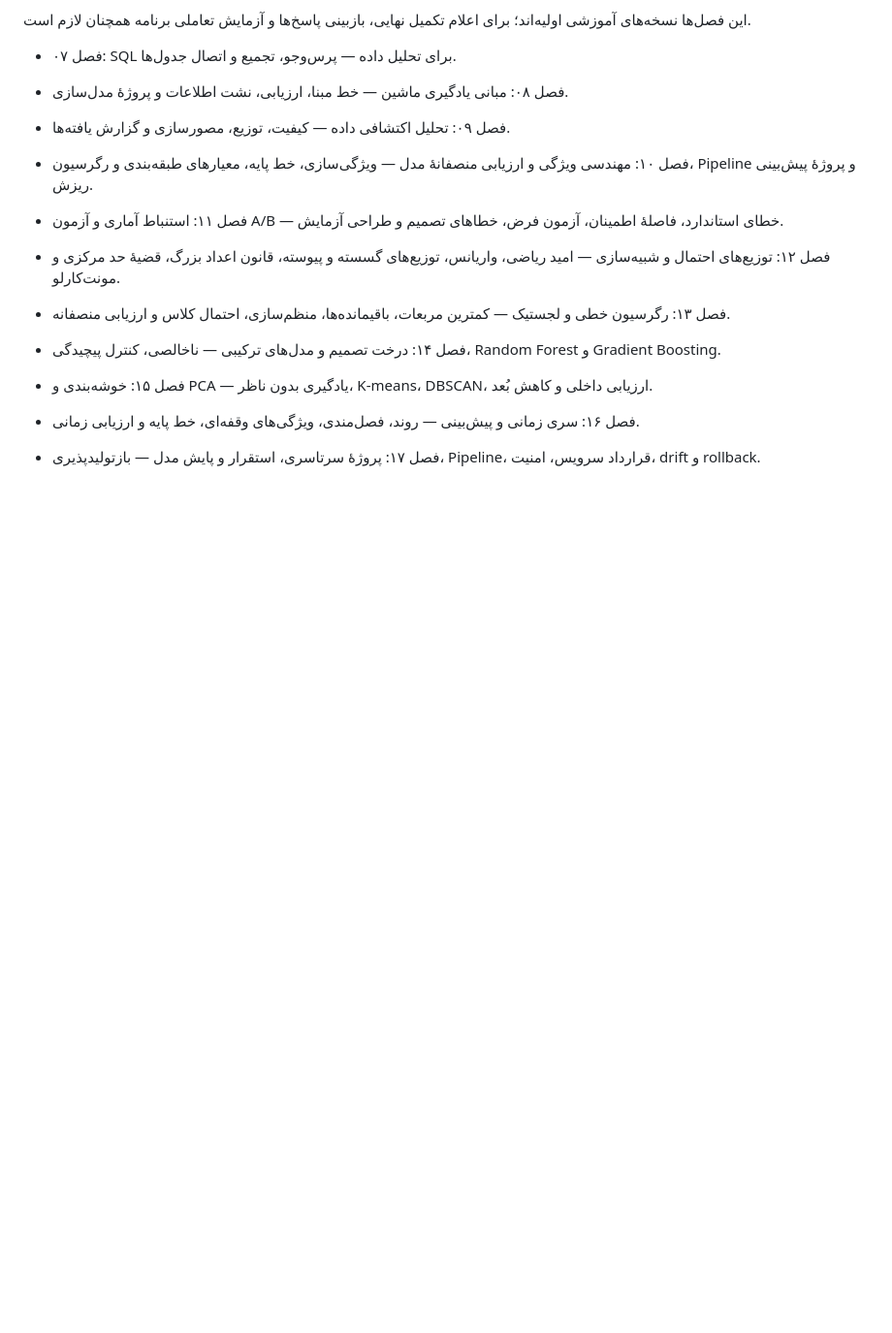
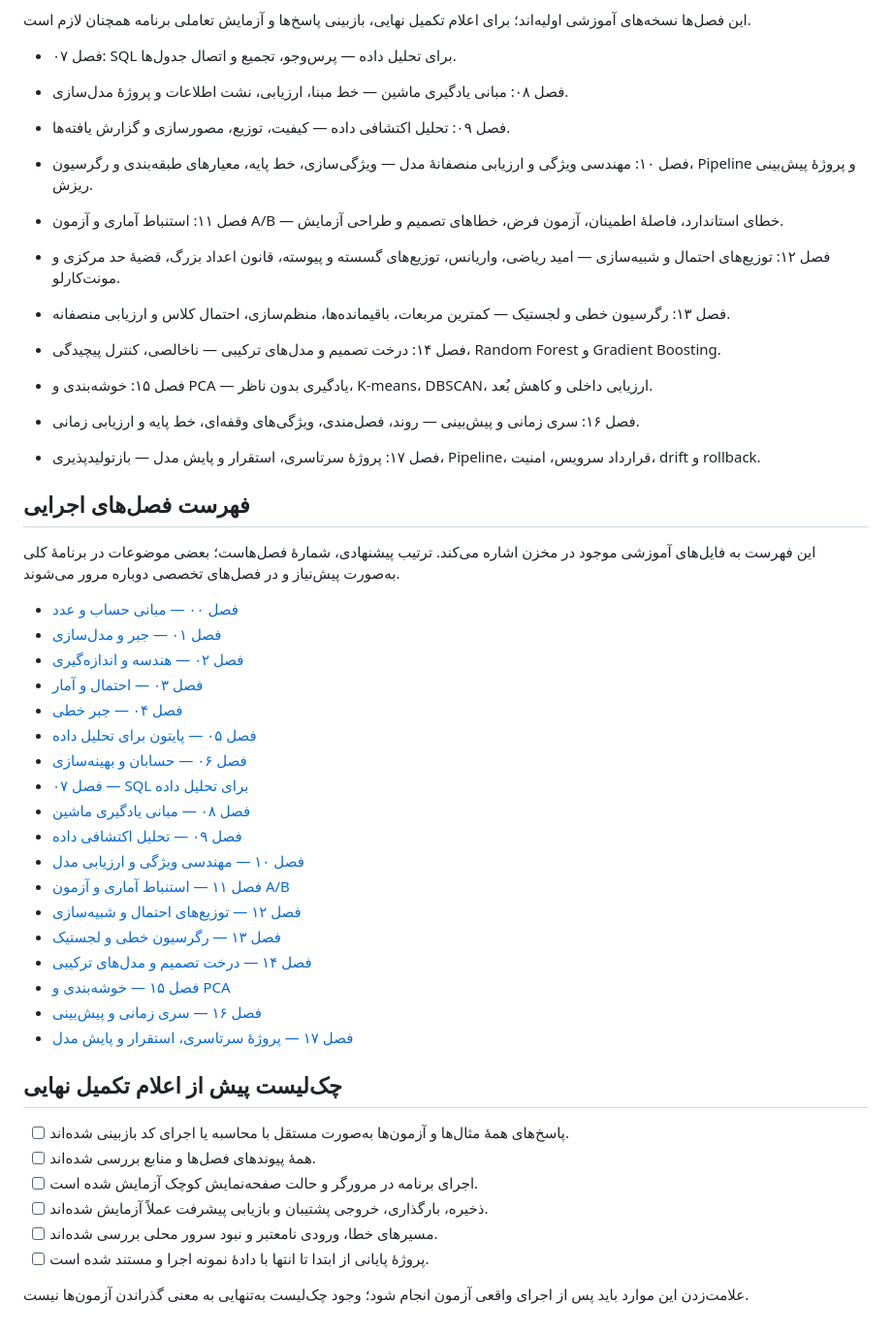
Before and after one commit to ebixs/math-data-science-academy, a Markdown page: CURRICULUM.md, the part around the change. Shown at 97% size. Rendered like a GitHub page; blank space fills up the shorter version.

Commit message:
Add complete chapter index and release-readiness checklist

```diff
--- a/CURRICULUM.md
+++ b/CURRICULUM.md
@@ -176,3 +176,37 @@
 - فصل ۱۵: خوشه‌بندی و PCA — یادگیری بدون ناظر، K-means، DBSCAN، ارزیابی داخلی و کاهش بُعد.
 - فصل ۱۶: سری زمانی و پیش‌بینی — روند، فصل‌مندی، ویژگی‌های وقفه‌ای، خط پایه و ارزیابی زمانی.
 - فصل ۱۷: پروژهٔ سرتاسری، استقرار و پایش مدل — بازتولیدپذیری، Pipeline، قرارداد سرویس، امنیت، drift و rollback.
+
+## فهرست فصل‌های اجرایی
+
+این فهرست به فایل‌های آموزشی موجود در مخزن اشاره می‌کند. ترتیب پیشنهادی، شمارهٔ فصل‌هاست؛ بعضی موضوعات در برنامهٔ کلی به‌صورت پیش‌نیاز و در فصل‌های تخصصی دوباره مرور می‌شوند.
+
+- [فصل ۰۰ — مبانی حساب و عدد](chapters/00-arithmetic-foundations.md)
+- [فصل ۰۱ — جبر و مدل‌سازی](chapters/01-algebra-and-modeling.md)
+- [فصل ۰۲ — هندسه و اندازه‌گیری](chapters/02-geometry-and-measurement.md)
+- [فصل ۰۳ — احتمال و آمار](chapters/03-probability-and-statistics.md)
+- [فصل ۰۴ — جبر خطی](chapters/04-linear-algebra.md)
+- [فصل ۰۵ — پایتون برای تحلیل داده](chapters/05-python-data-analysis.md)
+- [فصل ۰۶ — حسابان و بهینه‌سازی](chapters/06-calculus-optimization.md)
+- [فصل ۰۷ — SQL برای تحلیل داده](chapters/07-sql-for-data-analysis.md)
+- [فصل ۰۸ — مبانی یادگیری ماشین](chapters/08-machine-learning-foundations.md)
+- [فصل ۰۹ — تحلیل اکتشافی داده](chapters/09-exploratory-data-analysis.md)
+- [فصل ۱۰ — مهندسی ویژگی و ارزیابی مدل](chapters/10-feature-engineering-model-evaluation.md)
+- [فصل ۱۱ — استنباط آماری و آزمون A/B](chapters/11-inferential-statistics-ab-testing.md)
+- [فصل ۱۲ — توزیع‌های احتمال و شبیه‌سازی](chapters/12-probability-distributions-simulation.md)
+- [فصل ۱۳ — رگرسیون خطی و لجستیک](chapters/13-linear-and-logistic-regression.md)
+- [فصل ۱۴ — درخت تصمیم و مدل‌های ترکیبی](chapters/14-trees-and-ensembles.md)
+- [فصل ۱۵ — خوشه‌بندی و PCA](chapters/15-clustering-and-pca.md)
+- [فصل ۱۶ — سری زمانی و پیش‌بینی](chapters/16-time-series-forecasting.md)
+- [فصل ۱۷ — پروژهٔ سرتاسری، استقرار و پایش مدل](chapters/17-end-to-end-deployment-monitoring.md)
+
+## چک‌لیست پیش از اعلام تکمیل نهایی
+
+- [ ] پاسخ‌های همهٔ مثال‌ها و آزمون‌ها به‌صورت مستقل با محاسبه یا اجرای کد بازبینی شده‌اند.
+- [ ] همهٔ پیوندهای فصل‌ها و منابع بررسی شده‌اند.
+- [ ] اجرای برنامه در مرورگر و حالت صفحه‌نمایش کوچک آزمایش شده است.
+- [ ] ذخیره، بارگذاری، خروجی پشتیبان و بازیابی پیشرفت عملاً آزمایش شده‌اند.
+- [ ] مسیرهای خطا، ورودی نامعتبر و نبود سرور محلی بررسی شده‌اند.
+- [ ] پروژهٔ پایانی از ابتدا تا انتها با دادهٔ نمونه اجرا و مستند شده است.
+
+علامت‌زدن این موارد باید پس از اجرای واقعی آزمون انجام شود؛ وجود چک‌لیست به‌تنهایی به معنی گذراندن آزمون‌ها نیست.
```
